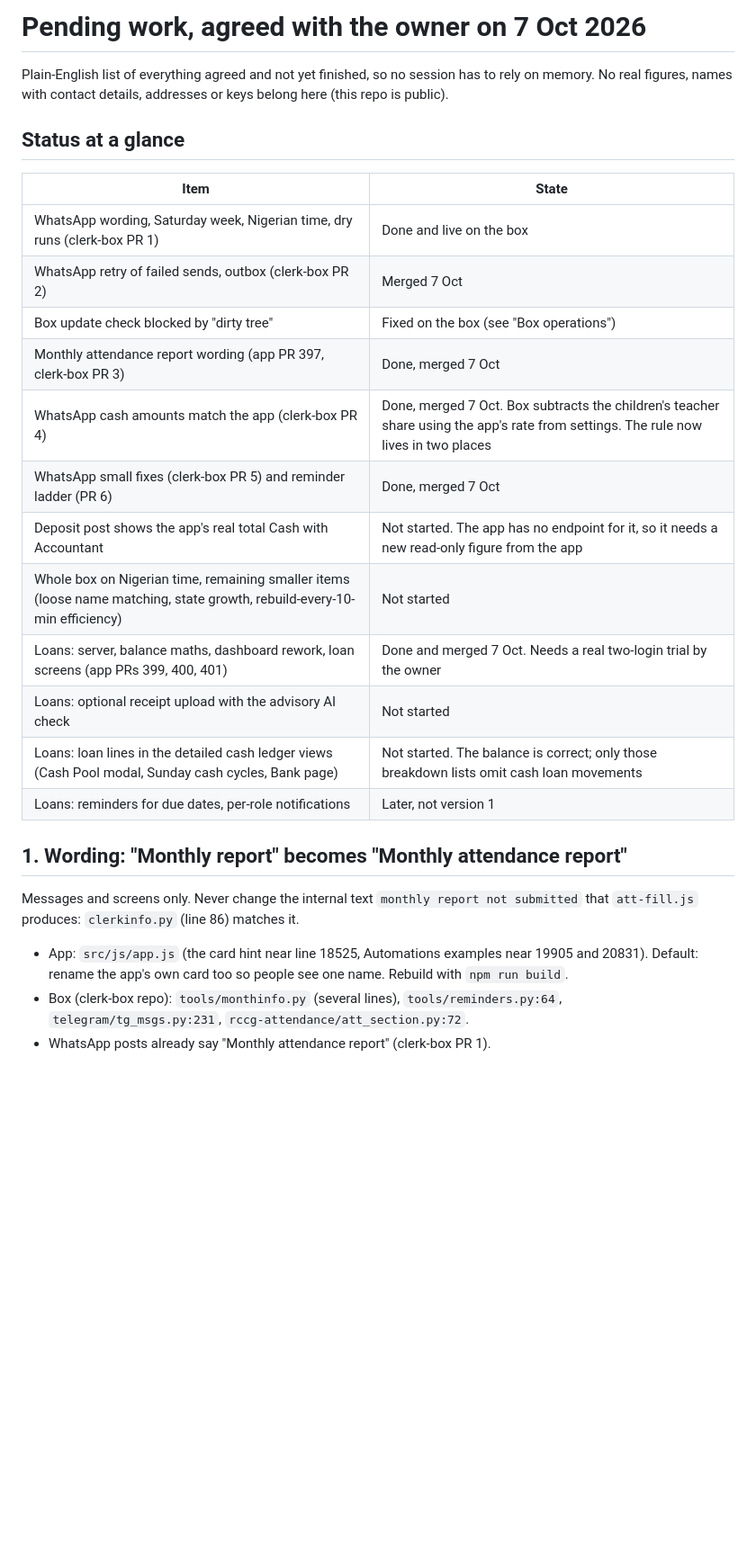
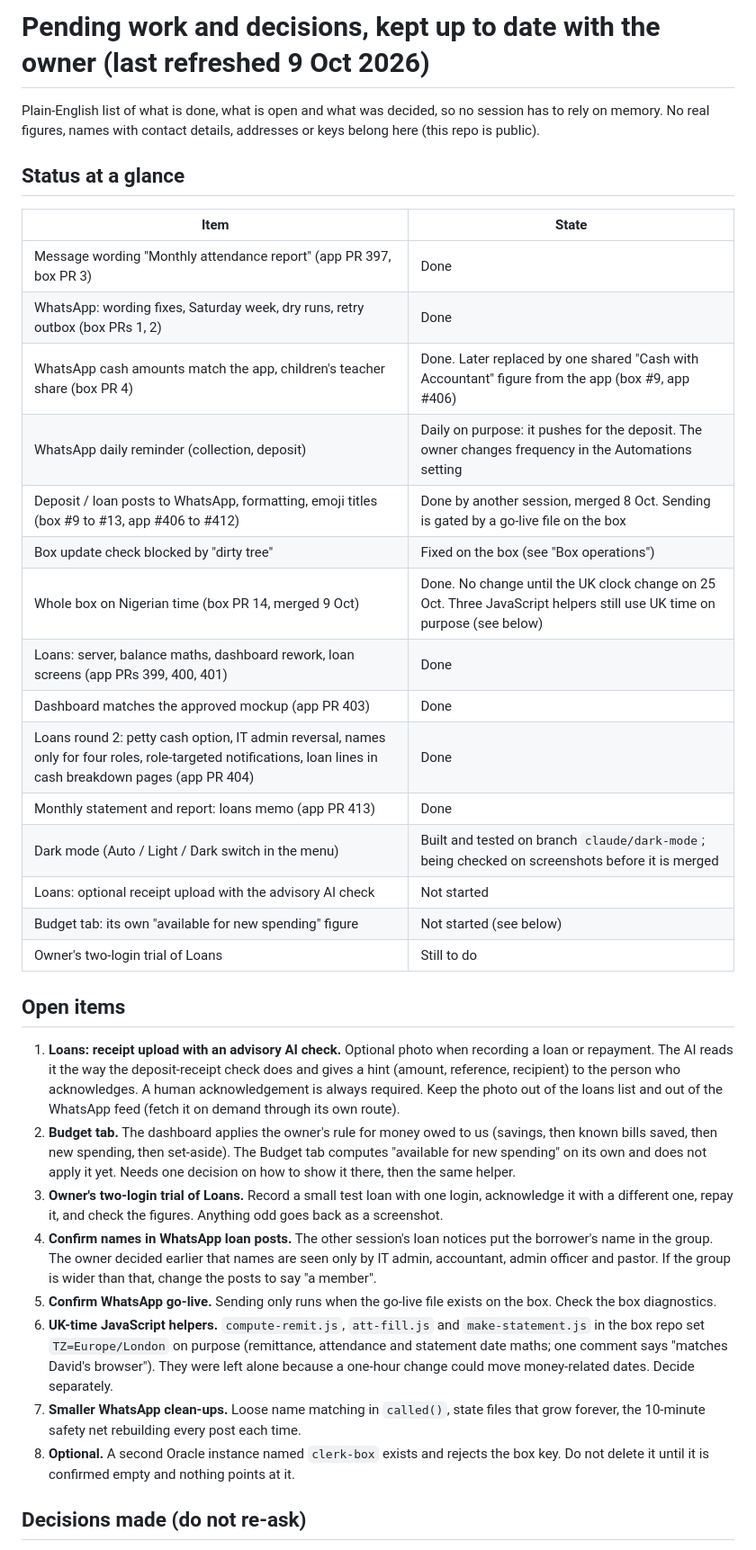
Before and after one commit to C-D4V1D/RCCG-kingdom-parish-app, a Markdown page: docs/pending-work-2026-10.md, the part around one of its changes. Shown at 90% size. Drawn GitHub-style; blank space fills up the shorter version.

Commit message:
docs: refresh the pending-work notes (9 Oct)
Co-Authored-By: Claude Sonnet 5.5 <noreply@anthropic.com>
Claude-Session: https://claude.ai/code/session_01R5PfYSr9SJ1WpGfsudZUcW

```diff
--- a/docs/pending-work-2026-10.md
+++ b/docs/pending-work-2026-10.md
@@ -1,33 +1,50 @@
-# Pending work, agreed with the owner on 7 Oct 2026
+# Pending work and decisions, kept up to date with the owner (last refreshed 9 Oct 2026)
 
-Plain-English list of everything agreed and not yet finished, so no session has to rely on memory.
+Plain-English list of what is done, what is open and what was decided, so no session has to rely on memory.
 No real figures, names with contact details, addresses or keys belong here (this repo is public).
 
 ## Status at a glance
 
 | Item | State |
 |---|---|
-| WhatsApp wording, Saturday week, Nigerian time, dry runs (clerk-box PR 1) | Done and live on the box |
-| WhatsApp retry of failed sends, outbox (clerk-box PR 2) | Merged 7 Oct |
+| Message wording "Monthly attendance report" (app PR 397, box PR 3) | Done |
+| WhatsApp: wording fixes, Saturday week, dry runs, retry outbox (box PRs 1, 2) | Done |
+| WhatsApp cash amounts match the app, children's teacher share (box PR 4) | Done. Later replaced by one shared "Cash with Accountant" figure from the app (box #9, app #406) |
+| WhatsApp daily reminder (collection, deposit) | Daily on purpose: it pushes for the deposit. The owner changes frequency in the Automations setting |
+| Deposit / loan posts to WhatsApp, formatting, emoji titles (box #9 to #13, app #406 to #412) | Done by another session, merged 8 Oct. Sending is gated by a go-live file on the box |
 | Box update check blocked by "dirty tree" | Fixed on the box (see "Box operations") |
-| Monthly attendance report wording (app PR 397, clerk-box PR 3) | Done, merged 7 Oct |
-| WhatsApp cash amounts match the app (clerk-box PR 4) | Done, merged 7 Oct. Box subtracts the children's teacher share using the app's rate from settings. The rule now lives in two places |
-| WhatsApp small fixes (clerk-box PR 5) and reminder ladder (PR 6) | Done, merged 7 Oct |
-| Deposit post shows the app's real total Cash with Accountant | Not started. The app has no endpoint for it, so it needs a new read-only figure from the app |
-| Whole box on Nigerian time, remaining smaller items (loose name matching, state growth, rebuild-every-10-min efficiency) | Not started |
-| Loans: server, balance maths, dashboard rework, loan screens (app PRs 399, 400, 401) | Done and merged 7 Oct. Needs a real two-login trial by the owner |
+| Whole box on Nigerian time (box PR 14, merged 9 Oct) | Done. No change until the UK clock change on 25 Oct. Three JavaScript helpers still use UK time on purpose (see below) |
+| Loans: server, balance maths, dashboard rework, loan screens (app PRs 399, 400, 401) | Done |
+| Dashboard matches the approved mockup (app PR 403) | Done |
+| Loans round 2: petty cash option, IT admin reversal, names only for four roles, role-targeted notifications, loan lines in cash breakdown pages (app PR 404) | Done |
+| Monthly statement and report: loans memo (app PR 413) | Done |
+| Dark mode (Auto / Light / Dark switch in the menu) | Built and tested on branch `claude/dark-mode`; being checked on screenshots before it is merged |
 | Loans: optional receipt upload with the advisory AI check | Not started |
-| Loans: loan lines in the detailed cash ledger views (Cash Pool modal, Sunday cash cycles, Bank page) | Not started. The balance is correct; only those breakdown lists omit cash loan movements |
-| Loans: reminders for due dates, per-role notifications | Later, not version 1 |
+| Budget tab: its own "available for new spending" figure | Not started (see below) |
+| Owner's two-login trial of Loans | Still to do |
 
-## 1. Wording: "Monthly report" becomes "Monthly attendance report"
+## Open items
 
-Messages and screens only. Never change the internal text `monthly report not submitted` that
-`att-fill.js` produces: `clerkinfo.py` (line 86) matches it.
+1. **Loans: receipt upload with an advisory AI check.** Optional photo when recording a loan or repayment. The AI
+   reads it the way the deposit-receipt check does and gives a hint (amount, reference, recipient) to the person who
+   acknowledges. A human acknowledgement is always required. Keep the photo out of the loans list and out of the
+   WhatsApp feed (fetch it on demand through its own route).
+2. **Budget tab.** The dashboard applies the owner's rule for money owed to us (savings, then known bills saved, then
+   new spending, then set-aside). The Budget tab computes "available for new spending" on its own and does not apply
+   it yet. Needs one decision on how to show it there, then the same helper.
+3. **Owner's two-login trial of Loans.** Record a small test loan with one login, acknowledge it with a different one,
+   repay it, and check the figures. Anything odd goes back as a screenshot.
+4. **Confirm names in WhatsApp loan posts.** The other session's loan notices put the borrower's name in the group.
+   The owner decided earlier that names are seen only by IT admin, accountant, admin officer and pastor. If the
+   group is wider than that, change the posts to say "a member".
+5. **Confirm WhatsApp go-live.** Sending only runs when the go-live file exists on the box. Check the box diagnostics.
+6. **UK-time JavaScript helpers.** `compute-remit.js`, `att-fill.js` and `make-statement.js` in the box repo set
+   `TZ=Europe/London` on purpose (remittance, attendance and statement date maths; one comment says "matches David's
+   browser"). They were left alone because a one-hour change could move money-related dates. Decide separately.
+7. **Smaller WhatsApp clean-ups.** Loose name matching in `called()`, state files that grow forever, the 10-minute
+   safety net rebuilding every post each time.
+8. **Optional.** A second Oracle instance named `clerk-box` exists and rejects the box key. Do not delete it until it
+   is confirmed empty and nothing points at it.
 
-- App: `src/js/app.js` (the card hint near line 18525, Automations examples near 19905 and 20831). Default: rename the
-  app's own card too so people see one name. Rebuild with `npm run build`.
-- Box (clerk-box repo): `tools/monthinfo.py` (several lines), `tools/reminders.py:64`, `telegram/tg_msgs.py:231`,
-  `rccg-attendance/att_section.py:72`.
-- WhatsApp posts already say "Monthly attendance report" (clerk-box PR 1).
+## Decisions made (do not re-ask)
 
```
Also changed, not shown: other parts of docs/pending-work-2026-10.md (+48 -75 lines).
